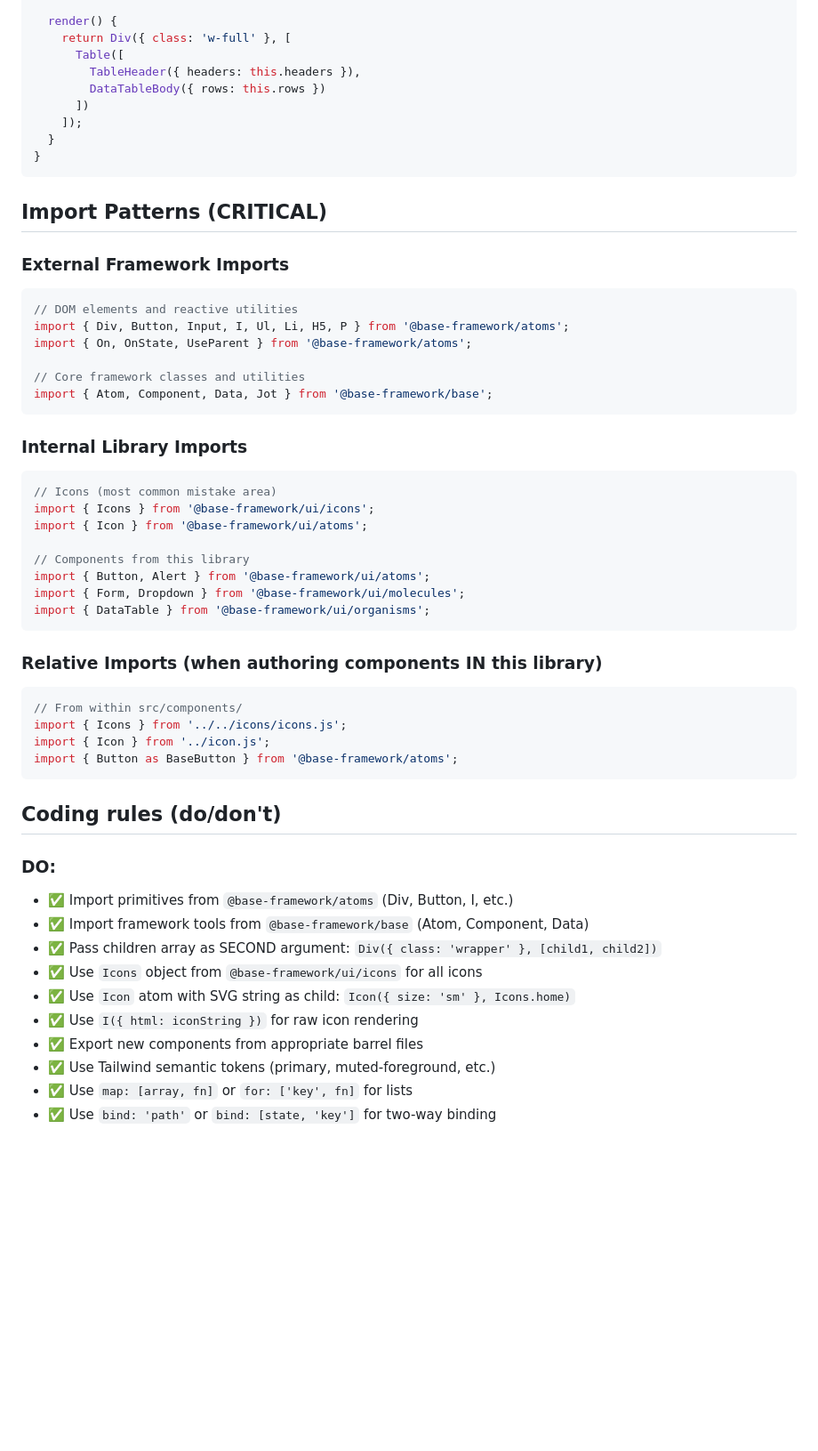
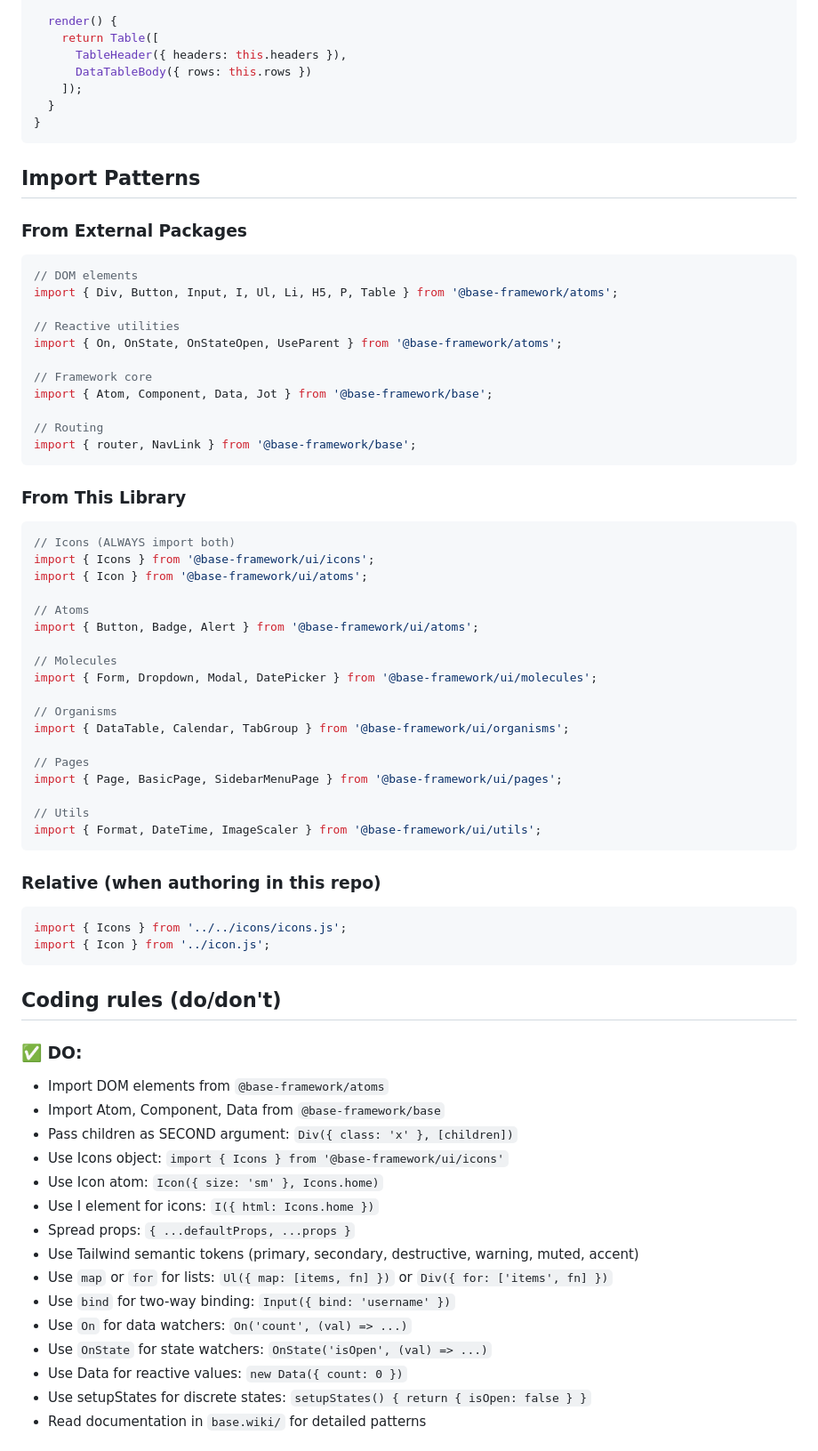
Before and after one commit to chrisdurfee/ui, a Markdown page: copilot.md, the part around the change printed below. Shown: that part at 89% size. GitHub-like rendering; blank space fills up the shorter version.

Commit message:
docs: enhance Copilot documentation with critical usage patterns and common mistakes

````diff
--- a/copilot.md
+++ b/copilot.md
@@ -219,59 +385,75 @@ export class DataTable extends Component {
   }
 
   render() {
-    return Div({ class: 'w-full' }, [
-      Table([
-        TableHeader({ headers: this.headers }),
-        DataTableBody({ rows: this.rows })
-      ])
+    return Table([
+      TableHeader({ headers: this.headers }),
+      DataTableBody({ rows: this.rows })
     ]);
   }
 }
 ```
 
-## Import Patterns (CRITICAL)
+## Import Patterns
 
-### External Framework Imports
+### From External Packages
 ```javascript
-// DOM elements and reactive utilities
-import { Div, Button, Input, I, Ul, Li, H5, P } from '@base-framework/atoms';
-import { On, OnState, UseParent } from '@base-framework/atoms';
+// DOM elements
+import { Div, Button, Input, I, Ul, Li, H5, P, Table } from '@base-framework/atoms';
 
-// Core framework classes and utilities
+// Reactive utilities
+import { On, OnState, OnStateOpen, UseParent } from '@base-framework/atoms';
+
+// Framework core
 import { Atom, Component, Data, Jot } from '@base-framework/base';
+
+// Routing
+import { router, NavLink } from '@base-framework/base';
 ```
 
-### Internal Library Imports
+### From This Library
 ```javascript
-// Icons (most common mistake area)
+// Icons (ALWAYS import both)
 import { Icons } from '@base-framework/ui/icons';
 import { Icon } from '@base-framework/ui/atoms';
 
-// Components from this library
-import { Button, Alert } from '@base-framework/ui/atoms';
-import { Form, Dropdown } from '@base-framework/ui/molecules';
-import { DataTable } from '@base-framework/ui/organisms';
+// Atoms
+import { Button, Badge, Alert } from '@base-framework/ui/atoms';
+
+// Molecules
+import { Form, Dropdown, Modal, DatePicker } from '@base-framework/ui/molecules';
+
+// Organisms
+import { DataTable, Calendar, TabGroup } from '@base-framework/ui/organisms';
+
+// Pages
+import { Page, BasicPage, SidebarMenuPage } from '@base-framework/ui/pages';
+
+// Utils
+import { Format, DateTime, ImageScaler } from '@base-framework/ui/utils';
 ```
 
-### Relative Imports (when authoring components IN this library)
+### Relative (when authoring in this repo)
 ```javascript
-// From within src/components/
 import { Icons } from '../../icons/icons.js';
 import { Icon } from '../icon.js';
-import { Button as BaseButton } from '@base-framework/atoms';
 ```
 
 ## Coding rules (do/don't)
 
-### DO:
-- ✅ Import primitives from `@base-framework/atoms` (Div, Button, I, etc.)
-- ✅ Import framework tools from `@base-framework/base` (Atom, Component, Data)
-- ✅ Pass children array as SECOND argument: `Div({ class: 'wrapper' }, [child1, child2])`
-- ✅ Use `Icons` object from `@base-framework/ui/icons` for all icons
-- ✅ Use `Icon` atom with SVG string as child: `Icon({ size: 'sm' }, Icons.home)`
-- ✅ Use `I({ html: iconString })` for raw icon rendering
-- ✅ Export new components from appropriate barrel files
-- ✅ Use Tailwind semantic tokens (primary, muted-foreground, etc.)
-- ✅ Use `map: [array, fn]` or `for: ['key', fn]` for lists
-- ✅ Use `bind: 'path'` or `bind: [state, 'key']` for two-way binding
+### ✅ DO:
+- Import DOM elements from `@base-framework/atoms`
+- Import Atom, Component, Data from `@base-framework/base`
+- Pass children as SECOND argument: `Div({ class: 'x' }, [children])`
+- Use Icons object: `import { Icons } from '@base-framework/ui/icons'`
+- Use Icon atom: `Icon({ size: 'sm' }, Icons.home)`
+- Use I element for icons: `I({ html: Icons.home })`
+- Spread props: `{ ...defaultProps, ...props }`
+- Use Tailwind semantic tokens (primary, secondary, destructive, warning, muted, accent)
+- Use `map` or `for` for lists: `Ul({ map: [items, fn] })` or `Div({ for: ['items', fn] })`
+- Use `bind` for two-way binding: `Input({ bind: 'username' })`
+- Use `On` for data watchers: `On('count', (val) => ...)`
+- Use `OnState` for state watchers: `OnState('isOpen', (val) => ...)`
+- Use Data for reactive values: `new Data({ count: 0 })`
+- Use setupStates for discrete states: `setupStates() { return { isOpen: false } }`
+- Read documentation in `base.wiki/` for detailed patterns
 
````
Also changed, not shown: other parts of copilot.md (+369 -220 lines).
